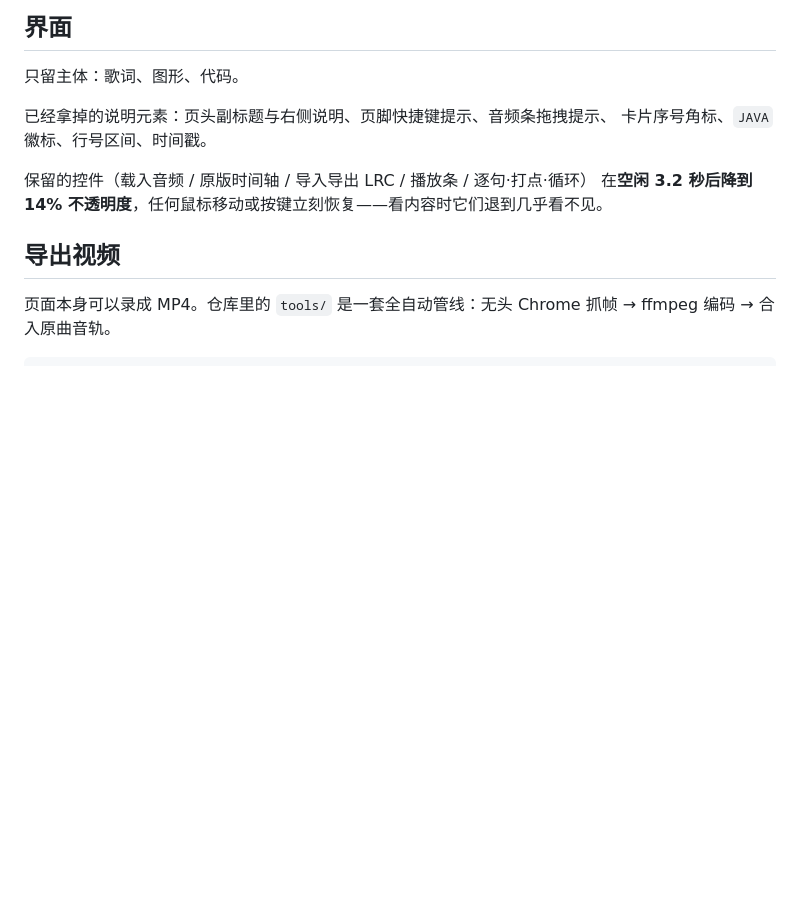
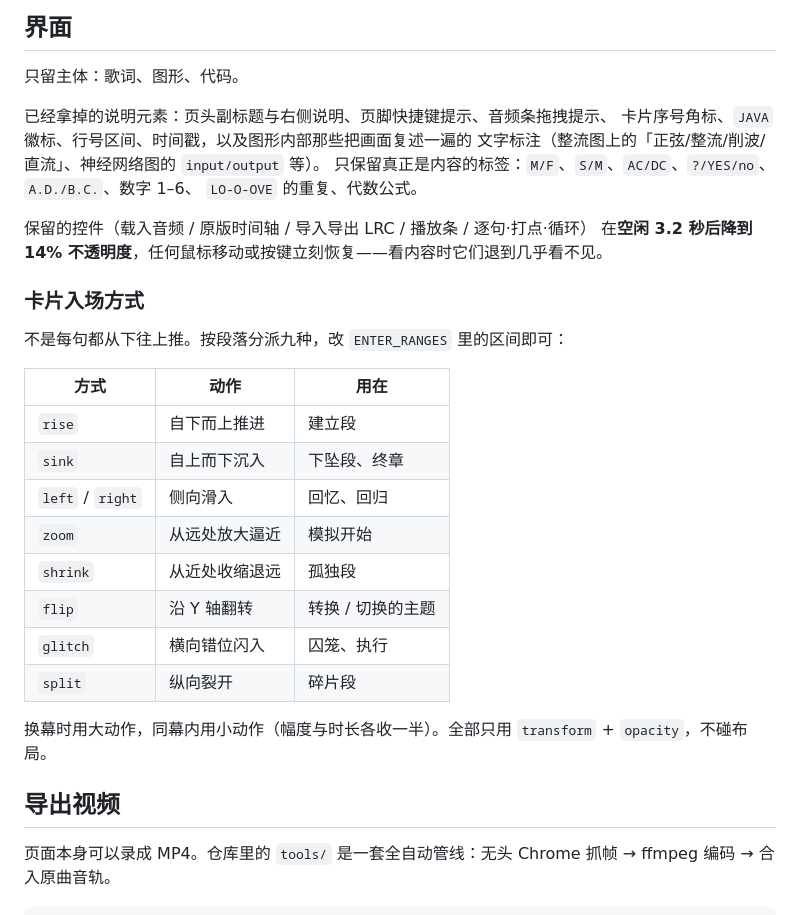
Before and after one commit to user-lqt/world-execute-me, a Markdown page: README.md, the part around one of its changes. Rendered like a GitHub page; blank space fills up the shorter version.

```diff
--- a/README.md
+++ b/README.md
@@ -142,10 +142,30 @@ const P = ms => Math.round(ms * PACE);
 只留主体：歌词、图形、代码。
 
 已经拿掉的说明元素：页头副标题与右侧说明、页脚快捷键提示、音频条拖拽提示、
-卡片序号角标、`JAVA` 徽标、行号区间、时间戳。
+卡片序号角标、`JAVA` 徽标、行号区间、时间戳，以及图形内部那些把画面复述一遍的
+文字标注（整流图上的「正弦/整流/削波/直流」、神经网络图的 `input/output` 等）。
+只保留真正是内容的标签：`M/F`、`S/M`、`AC/DC`、`?/YES/no`、`A.D./B.C.`、数字 1–6、
+`LO-O-OVE` 的重复、代数公式。
 
 保留的控件（载入音频 / 原版时间轴 / 导入导出 LRC / 播放条 / 逐句·打点·循环）
 在**空闲 3.2 秒后降到 14% 不透明度**，任何鼠标移动或按键立刻恢复——看内容时它们退到几乎看不见。
+
+### 卡片入场方式
+
+不是每句都从下往上推。按段落分派九种，改 `ENTER_RANGES` 里的区间即可：
+
+| 方式 | 动作 | 用在 |
+|---|---|---|
+| `rise` | 自下而上推进 | 建立段 |
+| `sink` | 自上而下沉入 | 下坠段、终章 |
+| `left` / `right` | 侧向滑入 | 回忆、回归 |
+| `zoom` | 从远处放大逼近 | 模拟开始 |
+| `shrink` | 从近处收缩退远 | 孤独段 |
+| `flip` | 沿 Y 轴翻转 | 转换 / 切换的主题 |
+| `glitch` | 横向错位闪入 | 囚笼、执行 |
+| `split` | 纵向裂开 | 碎片段 |
+
+换幕时用大动作，同幕内用小动作（幅度与时长各收一半）。全部只用 `transform` + `opacity`，不碰布局。
 
 ## 导出视频
 
```
Also changed, not shown: other parts of README.md (+27 -0 lines).
